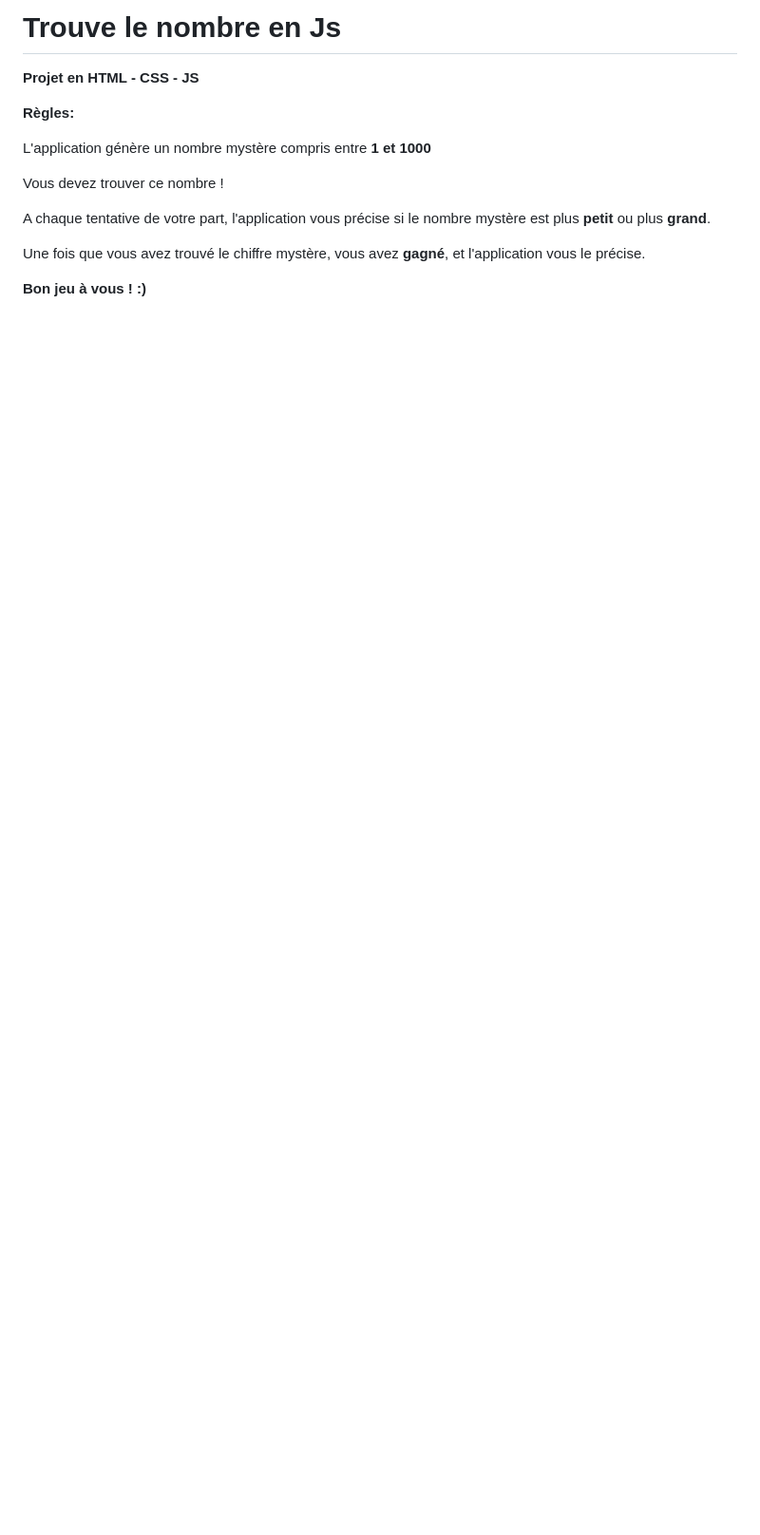
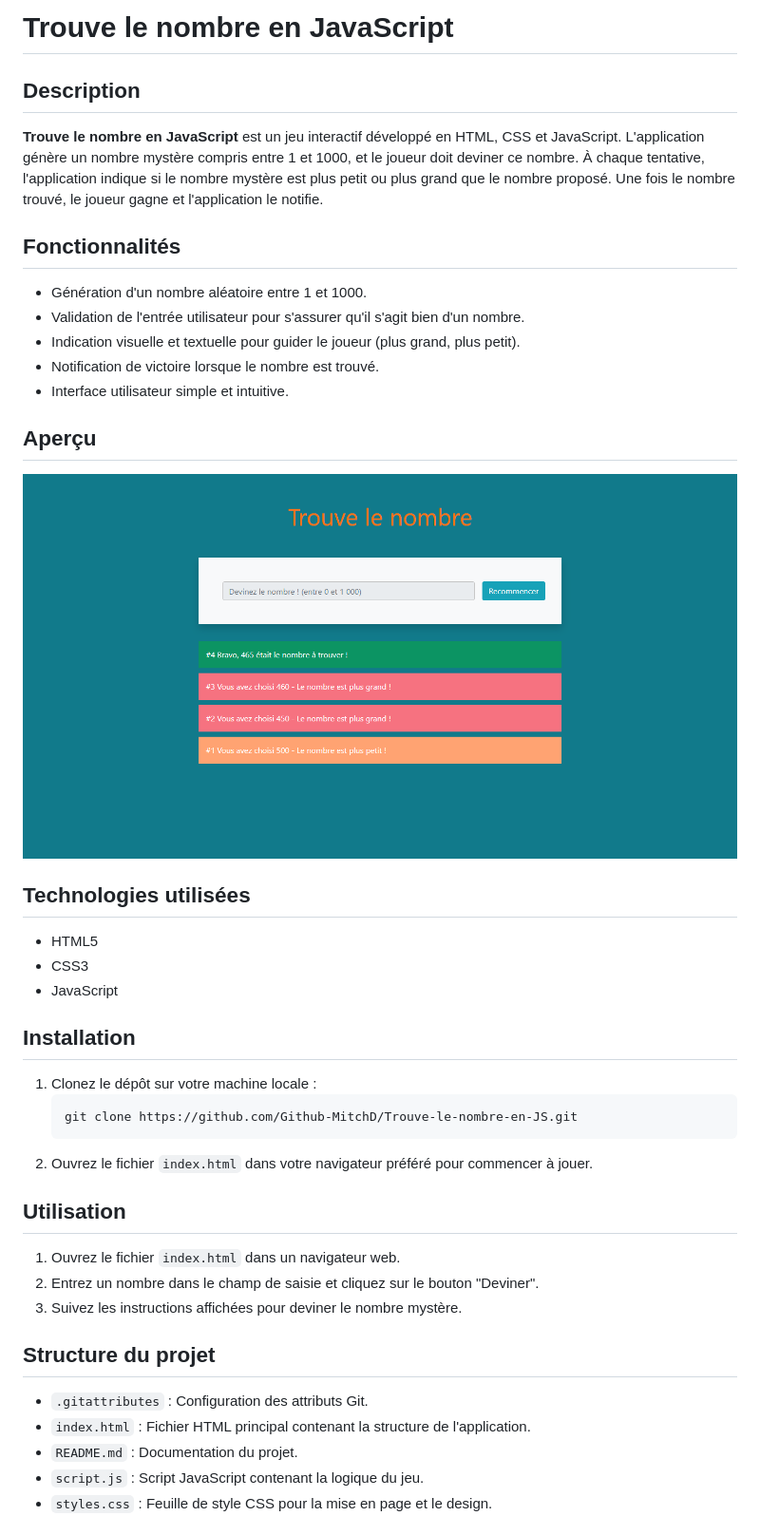
Before and after one commit to Github-MitchD/Trouve-le-nombre-en-JS, a Markdown page: README.md, the part around the change printed below. Shown: that part at 95% size. Rendered like a GitHub page; pictures changed too: screenshot.png (added); blank space fills up the shorter version.

Commit message:
Mise à jour du README.md pour décrire le projet et ses fonctionnalités

````diff
--- a/README.md
+++ b/README.md
@@ -1,10 +1,40 @@
-# Trouve le nombre en Js
- <b>Projet en HTML - CSS - JS</b>
+# Trouve le nombre en JavaScript
 
-<b>Règles:</b>
+## Description
+**Trouve le nombre en JavaScript** est un jeu interactif développé en HTML, CSS et JavaScript. L'application génère un nombre mystère compris entre 1 et 1000, et le joueur doit deviner ce nombre. À chaque tentative, l'application indique si le nombre mystère est plus petit ou plus grand que le nombre proposé. Une fois le nombre trouvé, le joueur gagne et l'application le notifie.
 
-<p>L'application génère un nombre mystère compris entre <b>1 et 1000</b></p>
-<p>Vous devez trouver ce nombre !</p>
-<p>A chaque tentative de votre part, l'application vous précise si le nombre mystère est plus <b>petit</b> ou plus <b>grand</b>.</p>
-<p>Une fois que vous avez trouvé le chiffre mystère, vous avez <b>gagné</b>, et l'application vous le précise.</p>
-<p><b>Bon jeu à vous ! :)</b></p>
+## Fonctionnalités
+- Génération d'un nombre aléatoire entre 1 et 1000.
+- Validation de l'entrée utilisateur pour s'assurer qu'il s'agit bien d'un nombre.
+- Indication visuelle et textuelle pour guider le joueur (plus grand, plus petit).
+- Notification de victoire lorsque le nombre est trouvé.
+- Interface utilisateur simple et intuitive.
+
+## Aperçu
+
+![Aperçu du Générateur de Citations](screenshot.png)
+
+## Technologies utilisées
+- HTML5
+- CSS3
+- JavaScript
+
+## Installation
+1. Clonez le dépôt sur votre machine locale :
+    ```sh
+    git clone https://github.com/Github-MitchD/Trouve-le-nombre-en-JS.git
+    ```
+2. Ouvrez le fichier `index.html` dans votre navigateur préféré pour commencer à jouer.
+
+## Utilisation
+1. Ouvrez le fichier `index.html` dans un navigateur web.
+2. Entrez un nombre dans le champ de saisie et cliquez sur le bouton "Deviner".
+3. Suivez les instructions affichées pour deviner le nombre mystère.
+
+## Structure du projet
+- `.gitattributes` : Configuration des attributs Git.
+- `index.html` : Fichier HTML principal contenant la structure de l'application.
+- `README.md` : Documentation du projet.
+- `script.js` : Script JavaScript contenant la logique du jeu.
+- `styles.css` : Feuille de style CSS pour la mise en page et le design.
+
````
Also changed, not shown: other parts of README.md (+17 -0 lines).
